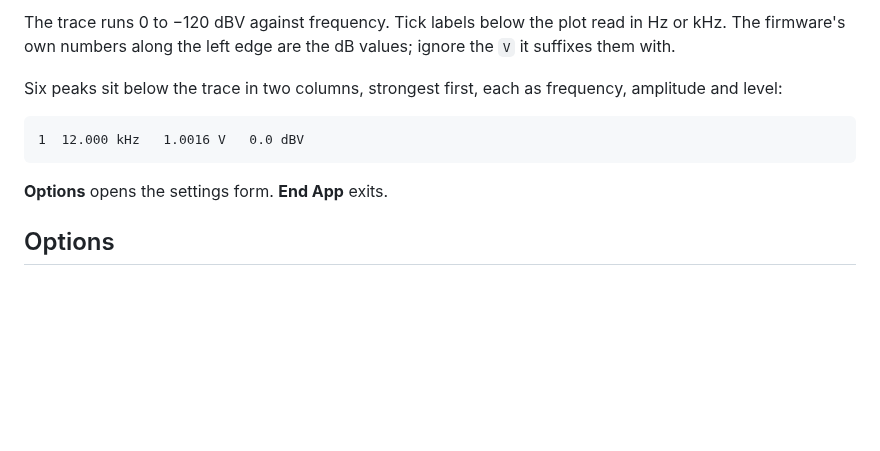
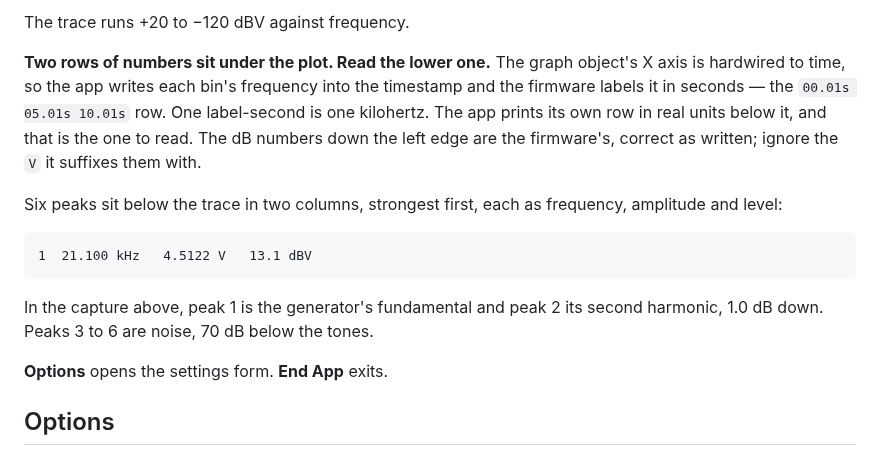
Before and after one commit to ameline-design/dmm6500-fft, a Markdown page: docs/MANUAL.md, the part around one of its changes. Drawn GitHub-style; blank space fills up the shorter version.

Commit message:
Capture the spectrum screen, and document the duplicate axis row
The capture shows something neither document mentioned: the firmware labels its
own X axis in seconds, because the graph object's X axis is hardwired to time and
the app writes each bin's frequency into the timestamp. So two rows of numbers
sit under the plot and the operator needs to know which to read -- the lower one,
in real units, which the app prints itself.

Captions now describe the capture that exists rather than a hypothetical tone.

Co-Authored-By: Claude Opus 5 (1M context) <noreply@anthropic.com>

````diff
--- a/docs/MANUAL.md
+++ b/docs/MANUAL.md
@@ -20,12 +20,20 @@ Leave with **End App**. That frees every screen and buffer the app made.
 
-The trace runs 0 to −120 dBV against frequency. Tick labels below the plot read in Hz or kHz. The
-firmware's own numbers along the left edge are the dB values; ignore the `V` it suffixes them with.
+The trace runs +20 to −120 dBV against frequency.
+
+**Two rows of numbers sit under the plot. Read the lower one.** The graph object's X axis is
+hardwired to time, so the app writes each bin's frequency into the timestamp and the firmware labels
+it in seconds — the `00.01s 05.01s 10.01s` row. One label-second is one kilohertz. The app prints its
+own row in real units below it, and that is the one to read. The dB numbers down the left edge are
+the firmware's, correct as written; ignore the `V` it suffixes them with.
 
 Six peaks sit below the trace in two columns, strongest first, each as frequency, amplitude and level:
 
 ```
-1  12.000 kHz   1.0016 V   0.0 dBV
+1  21.100 kHz   4.5122 V   13.1 dBV
 ```
+
+In the capture above, peak 1 is the generator's fundamental and peak 2 its second harmonic, 1.0 dB
+down. Peaks 3 to 6 are noise, 70 dB below the tones.
 
 **Options** opens the settings form. **End App** exits.
 
````
Also changed, not shown: other parts of docs/MANUAL.md (+1 -1 lines), README.md (+1 -1 lines), docs/manual-spectrum.png (added).
